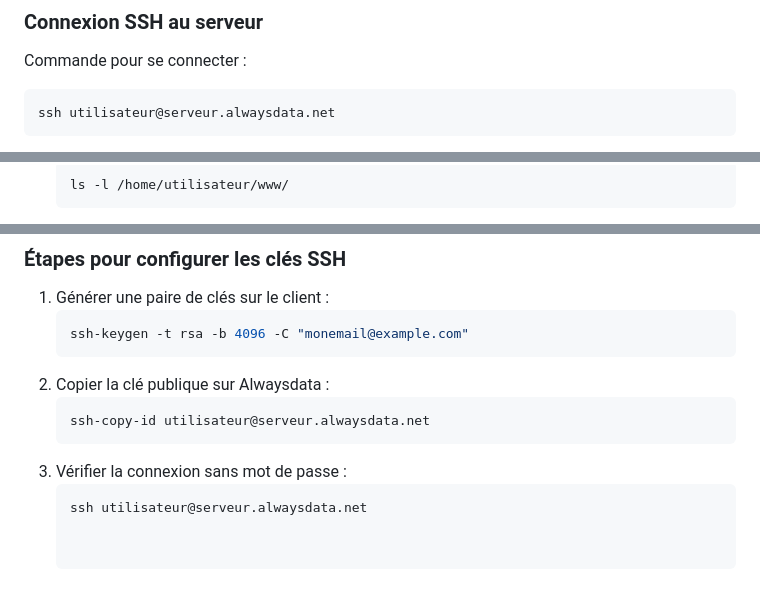
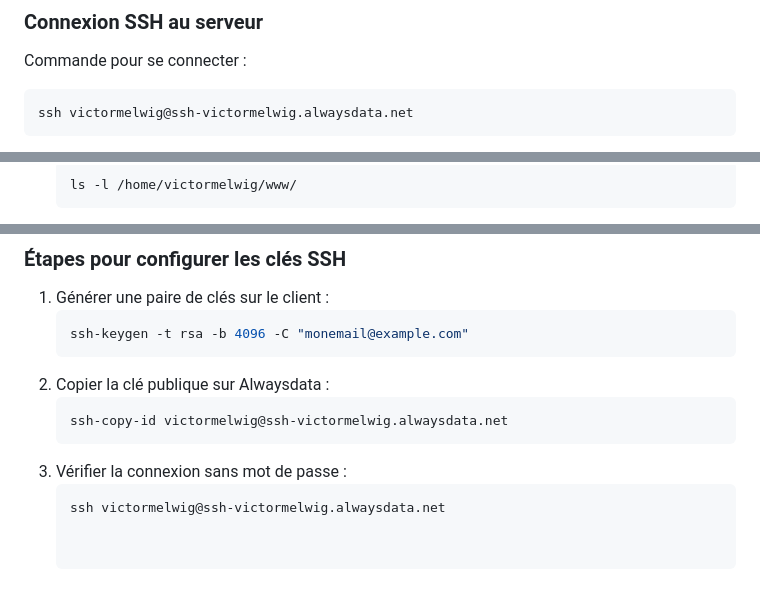
Before and after one commit to VictorMELWIG/MELWIG, a Markdown page: AP/Mission_Alwaysdata.md, 3 parts joined by grey strips. GitHub-like rendering.

````diff
--- a/AP/Mission_Alwaysdata.md
+++ b/AP/Mission_Alwaysdata.md
@@ -40,5 +40,5 @@ Le protocole FTP permet aussi le transfert de fichiers, mais il n'est pas sécur
 ### Connexion SSH au serveur
 Commande pour se connecter :
 ```sh
-ssh utilisateur@serveur.alwaysdata.net
+ssh victormelwig@ssh-victormelwig.alwaysdata.net
 ```
@@ -80,4 +81,4 @@ rsync -avz /home/user/mon_site/ utilisateur@serveur.alwaysdata.net:/home/utilisa
 2. Vérifier les fichiers :
    ```sh
-   ls -l /home/utilisateur/www/
+   ls -l /home/victormelwig/www/
    ```
@@ -135,8 +138,8 @@ Cela remplace le mot de passe et sécurise la connexion.
    ```
 2. Copier la clé publique sur Alwaysdata :
    ```sh
-   ssh-copy-id utilisateur@serveur.alwaysdata.net
+   ssh-copy-id victormelwig@ssh-victormelwig.alwaysdata.net
    ```
 3. Vérifier la connexion sans mot de passe :
    ```sh
-   ssh utilisateur@serveur.alwaysdata.net
+   ssh victormelwig@ssh-victormelwig.alwaysdata.net
````
Also changed, not shown: other parts of AP/Mission_Alwaysdata.md (+14 -11 lines).
